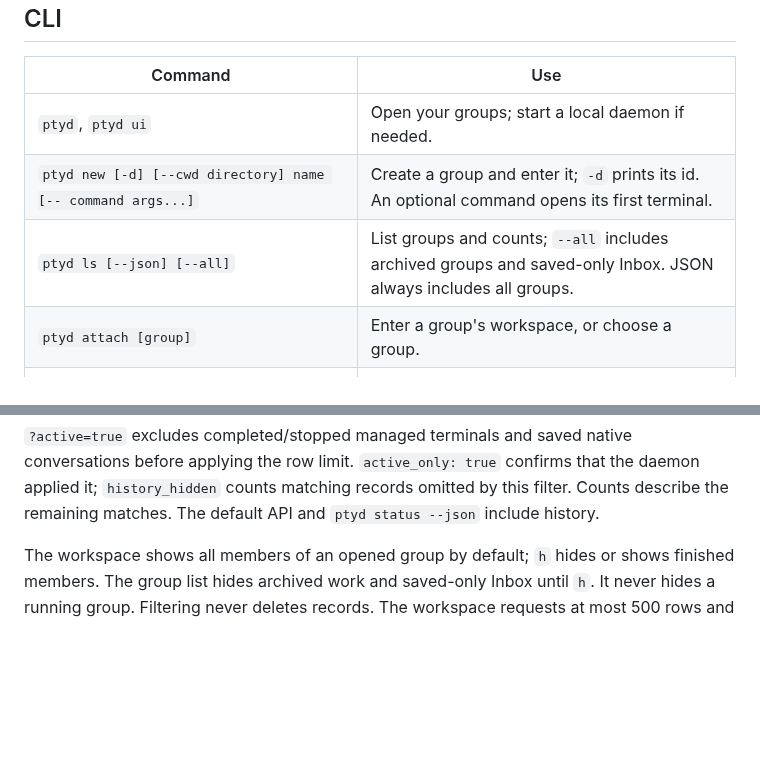
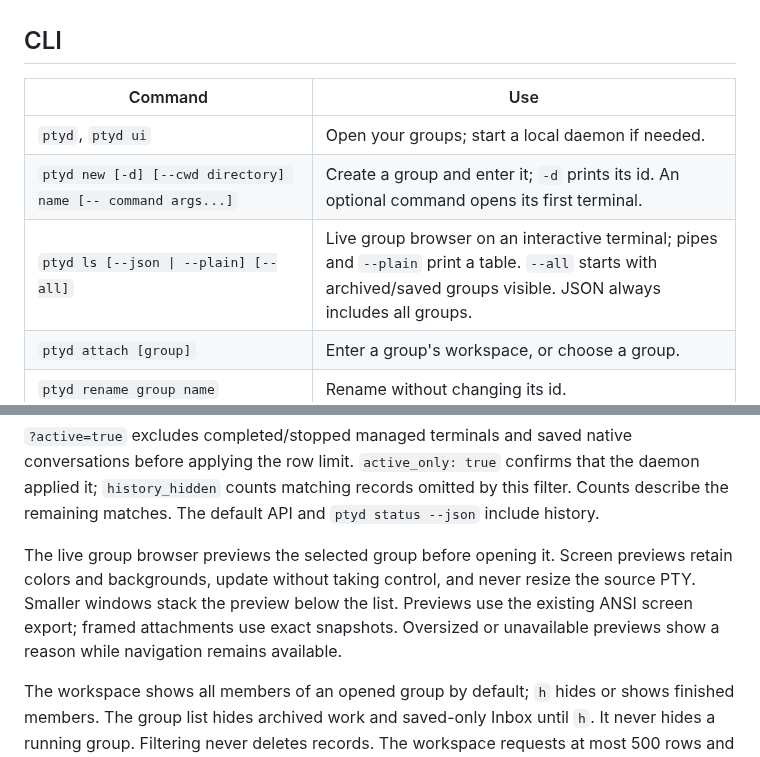
Before and after one commit to 2018kguo/ptyd, a Markdown page: docs/reference.md, 2 parts joined by grey strips. Rendered like a GitHub page; blank space fills up the shorter version.

```diff
--- a/docs/reference.md
+++ b/docs/reference.md
@@ -9,7 +9,7 @@ control. Both use the same daemon and session ids.
 |---|---|
 | `ptyd`, `ptyd ui` | Open your groups; start a local daemon if needed. |
 | `ptyd new [-d] [--cwd directory] name [-- command args...]` | Create a group and enter it; `-d` prints its id. An optional command opens its first terminal. |
-| `ptyd ls [--json] [--all]` | List groups and counts; `--all` includes archived groups and saved-only Inbox. JSON always includes all groups. |
+| `ptyd ls [--json \| --plain] [--all]` | Live group browser on an interactive terminal; pipes and `--plain` print a table. `--all` starts with archived/saved groups visible. JSON always includes all groups. |
 | `ptyd attach [group]` | Enter a group's workspace, or choose a group. |
 | `ptyd rename group name` | Rename without changing its id. |
 | `ptyd archive [--undo] group` | Archive finished work or bring it back. Running terminals must stop first. |
@@ -107,6 +107,13 @@ conversations before applying the row limit. `active_only: true` confirms
 that the daemon applied it; `history_hidden` counts matching records omitted
 by this filter. Counts describe the remaining matches. The default API and
 `ptyd status --json` include history.
+
+The live group browser previews the selected group before opening it. Screen
+previews retain colors and backgrounds, update without taking control, and
+never resize the source PTY. Smaller windows stack the preview below the list.
+Previews use the existing ANSI screen export; framed attachments use exact
+snapshots. Oversized or unavailable previews show a reason while navigation
+remains available.
 
 The workspace shows all members of an opened group by default; `h` hides or
 shows finished members. The group list hides archived work and saved-only Inbox
```
Also changed, not shown: README.md (+7 -3 lines), docs/development.md (+7 -0 lines), docs/demo.gif, 11 other files.
